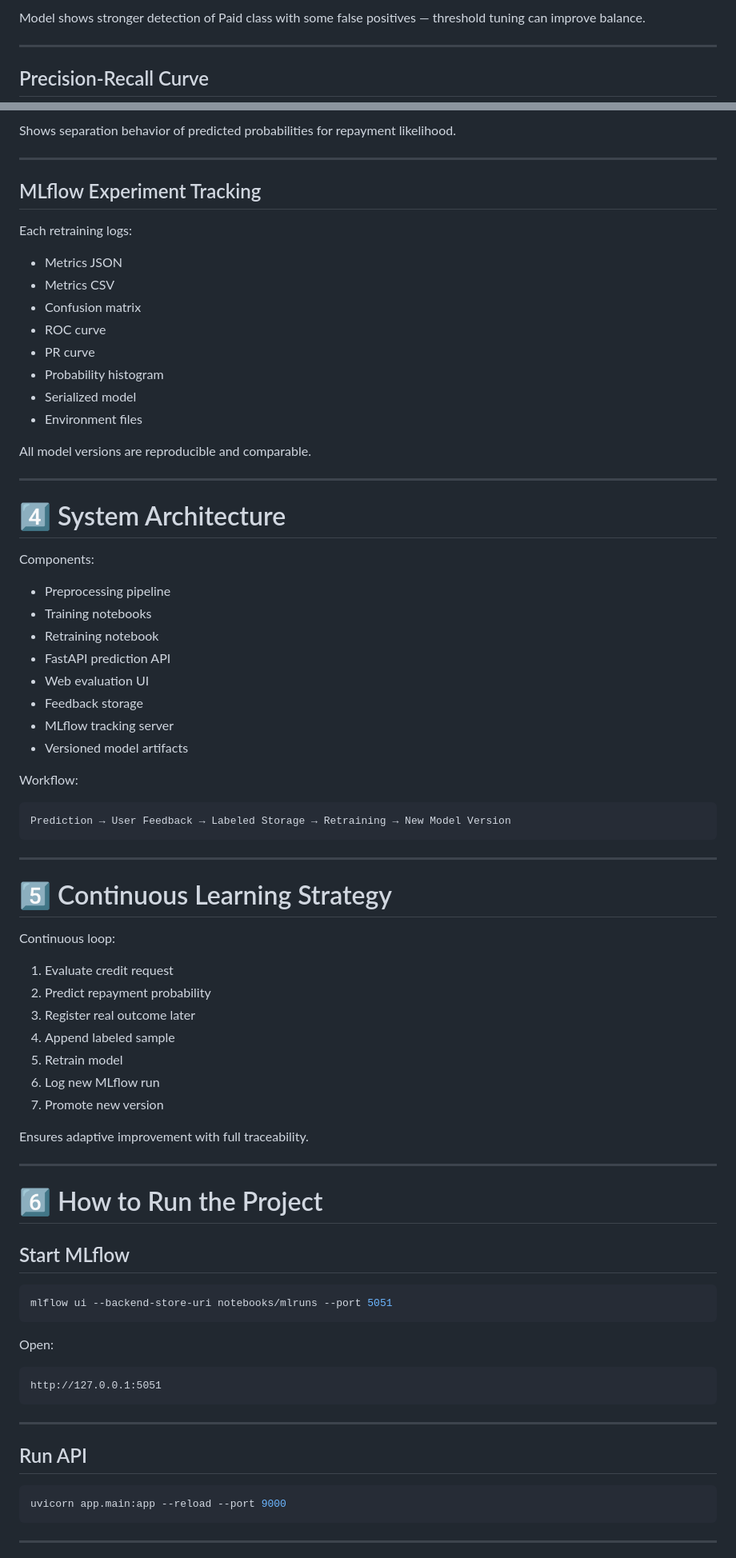
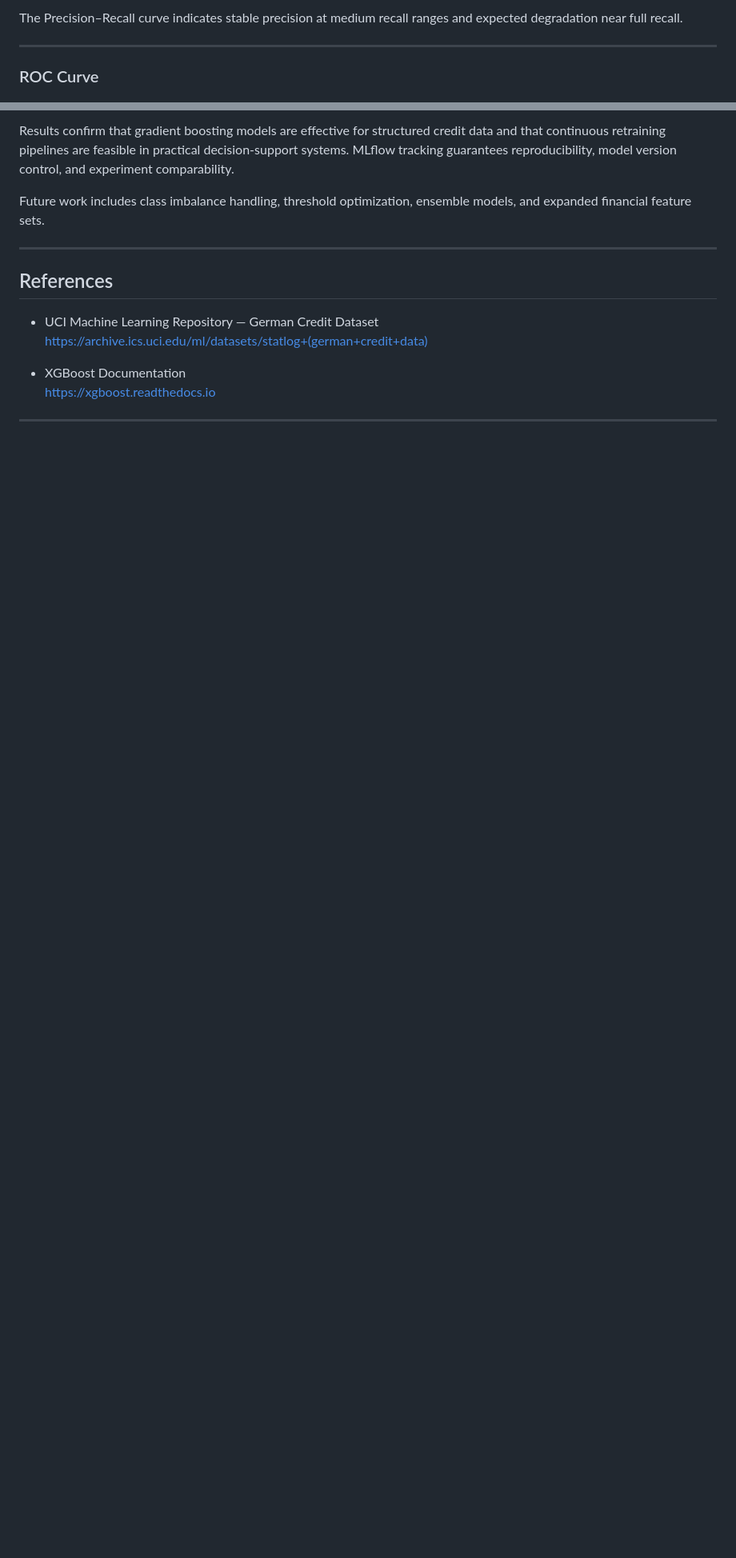
Before and after one commit to JuanGuillenA/credit-risk-xgboost-continuous-learning-mlflow, a Markdown page: README.md, 2 parts joined by grey strips. Shown at 80% size. Rendered like a GitHub page; blank space fills up the shorter version.

Commit message:
Revise README for clarity and improved structure
Updated the README to enhance clarity and structure, including changes to the project title, abstract, and section headings.

````diff
--- a/README.md
+++ b/README.md
@@ -134,7 +117,7 @@ This indicates moderate discrimination with recall-oriented behavior — useful
 
-Model shows stronger detection of Paid class with some false positives — threshold tuning can improve balance.
+The Precision–Recall curve indicates stable precision at medium recall ranges and expected degradation near full recall.
 
 ---
 
-## Precision-Recall Curve
+### ROC Curve
 
@@ -158,83 +141,18 @@ AUC ≈ **0.71**, above random baseline and consistent across retraining cycles.
 
-Shows separation behavior of predicted probabilities for repayment likelihood.
+Results confirm that gradient boosting models are effective for structured credit data and that continuous retraining pipelines are feasible in practical decision-support systems. MLflow tracking guarantees reproducibility, model version control, and experiment comparability.
+
+Future work includes class imbalance handling, threshold optimization, ensemble models, and expanded financial feature sets.
 
 ---
 
-## MLflow Experiment Tracking
+## References
 
-Each retraining logs:
+- UCI Machine Learning Repository — German Credit Dataset
+  https://archive.ics.uci.edu/ml/datasets/statlog+(german+credit+data)
 
-* Metrics JSON
-* Metrics CSV
-* Confusion matrix
-* ROC curve
-* PR curve
-* Probability histogram
-* Serialized model
-* Environment files
+- XGBoost Documentation
+  https://xgboost.readthedocs.io
 
-All model versions are reproducible and comparable.
 
 ---
 
-# 4️⃣ System Architecture
-
-Components:
-
-* Preprocessing pipeline
-* Training notebooks
-* Retraining notebook
-* FastAPI prediction API
-* Web evaluation UI
-* Feedback storage
-* MLflow tracking server
-* Versioned model artifacts
-
-Workflow:
-
-```
-Prediction → User Feedback → Labeled Storage → Retraining → New Model Version
-```
-
----
-
-# 5️⃣ Continuous Learning Strategy
-
-Continuous loop:
-
-1. Evaluate credit request
-2. Predict repayment probability
-3. Register real outcome later
-4. Append labeled sample
-5. Retrain model
-6. Log new MLflow run
-7. Promote new version
-
-Ensures adaptive improvement with full traceability.
-
----
-
-# 6️⃣ How to Run the Project
-
-## Start MLflow
-
-```bash
-mlflow ui --backend-store-uri notebooks/mlruns --port 5051
-```
-
-Open:
-
-```
-http://127.0.0.1:5051
-```
-
----
-
-## Run API
-
-```bash
-uvicorn app.main:app --reload --port 9000
-```
-
----
-
````
Also changed, not shown: other parts of README.md (+79 -132 lines).
